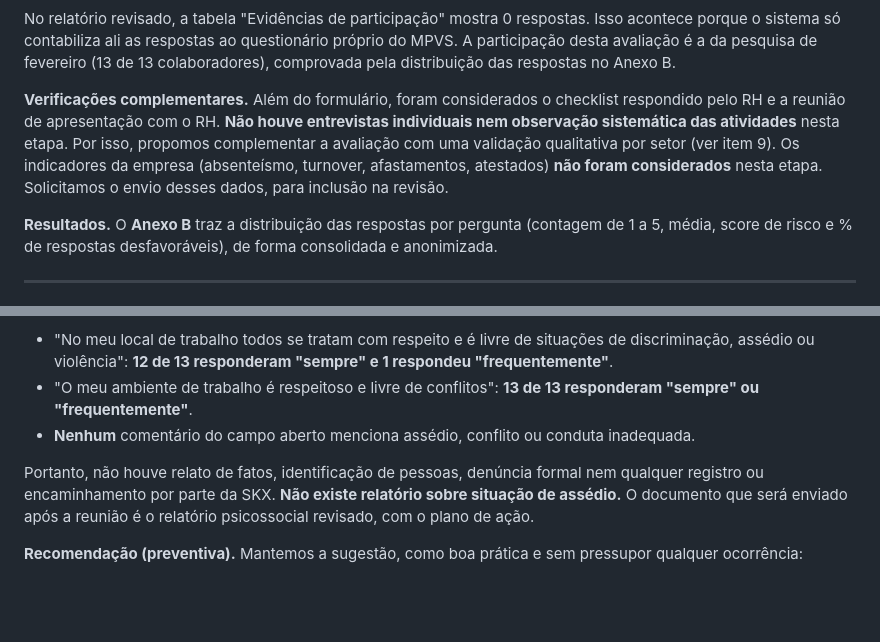
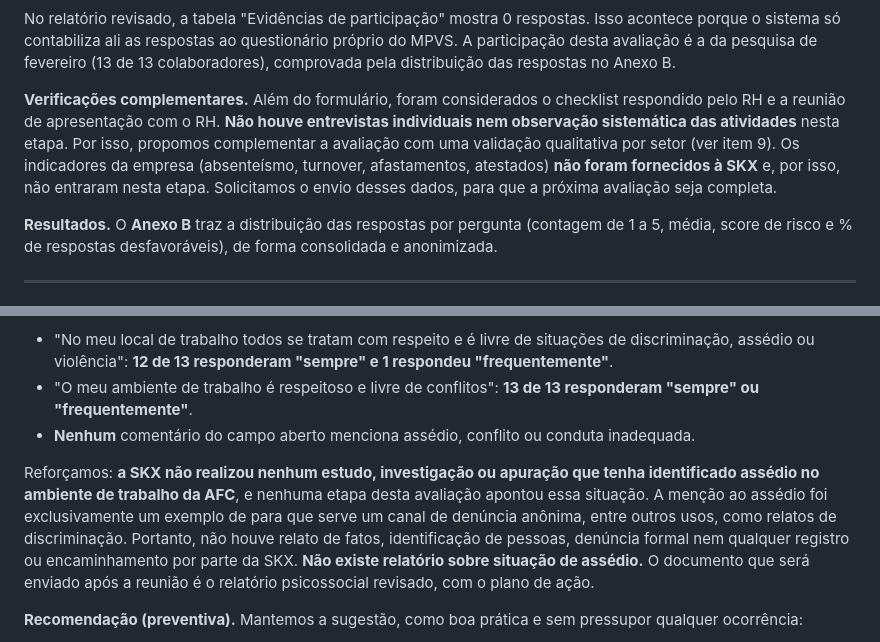
Before and after one commit to marcospaulovelasquesskx-stack/git-hub, a Markdown page: entregas/resposta-AFC-versao-para-envio.md, 2 parts joined by grey strips. Drawn GitHub-style; blank space fills up the shorter version.

```diff
--- a/entregas/resposta-AFC-versao-para-envio.md
+++ b/entregas/resposta-AFC-versao-para-envio.md
@@ -49,7 +53,7 @@ A origem dessas falhas foi um **erro na conversão dos dados**. Para usar o form
 
 No relatório revisado, a tabela "Evidências de participação" mostra 0 respostas. Isso acontece porque o sistema só contabiliza ali as respostas ao questionário próprio do MPVS. A participação desta avaliação é a da pesquisa de fevereiro (13 de 13 colaboradores), comprovada pela distribuição das respostas no Anexo B.
 
-**Verificações complementares.** Além do formulário, foram considerados o checklist respondido pelo RH e a reunião de apresentação com o RH. **Não houve entrevistas individuais nem observação sistemática das atividades** nesta etapa. Por isso, propomos complementar a avaliação com uma validação qualitativa por setor (ver item 9). Os indicadores da empresa (absenteísmo, turnover, afastamentos, atestados) **não foram considerados** nesta etapa. Solicitamos o envio desses dados, para inclusão na revisão.
+**Verificações complementares.** Além do formulário, foram considerados o checklist respondido pelo RH e a reunião de apresentação com o RH. **Não houve entrevistas individuais nem observação sistemática das atividades** nesta etapa. Por isso, propomos complementar a avaliação com uma validação qualitativa por setor (ver item 9). Os indicadores da empresa (absenteísmo, turnover, afastamentos, atestados) **não foram fornecidos à SKX** e, por isso, não entraram nesta etapa. Solicitamos o envio desses dados, para que a próxima avaliação seja completa.
 
 **Resultados.** O **Anexo B** traz a distribuição das respostas por pergunta (contagem de 1 a 5, média, score de risco e % de respostas desfavoráveis), de forma consolidada e anonimizada.
 
@@ -189,7 +193,7 @@ Agradecemos o cuidado da empresa com o tema e confirmamos: **não há relato, de
 - "O meu ambiente de trabalho é respeitoso e livre de conflitos": **13 de 13 responderam "sempre" ou "frequentemente"**.
 - **Nenhum** comentário do campo aberto menciona assédio, conflito ou conduta inadequada.
 
-Portanto, não houve relato de fatos, identificação de pessoas, denúncia formal nem qualquer registro ou encaminhamento por parte da SKX. **Não existe relatório sobre situação de assédio.** O documento que será enviado após a reunião é o relatório psicossocial revisado, com o plano de ação.
+Reforçamos: **a SKX não realizou nenhum estudo, investigação ou apuração que tenha identificado assédio no ambiente de trabalho da AFC**, e nenhuma etapa desta avaliação apontou essa situação. A menção ao assédio foi exclusivamente um exemplo de para que serve um canal de denúncia anônima, entre outros usos, como relatos de discriminação. Portanto, não houve relato de fatos, identificação de pessoas, denúncia formal nem qualquer registro ou encaminhamento por parte da SKX. **Não existe relatório sobre situação de assédio.** O documento que será enviado após a reunião é o relatório psicossocial revisado, com o plano de ação.
 
 **Recomendação (preventiva).** Mantemos a sugestão, como boa prática e sem pressupor qualquer ocorrência:
 1. Canal de denúncia confidencial, com possibilidade de anonimato;
```
Also changed, not shown: other parts of entregas/resposta-AFC-versao-para-envio.md (+9 -5 lines), entregas/resposta-esclarecimentos-AFC.md (+11 -7 lines).
